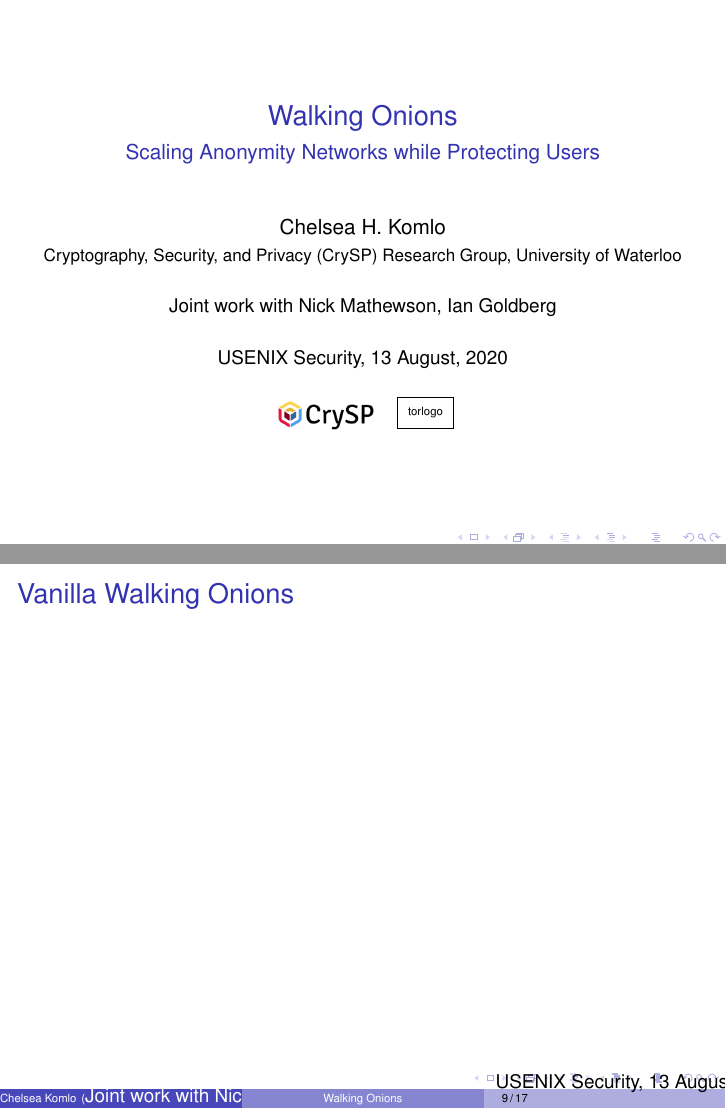
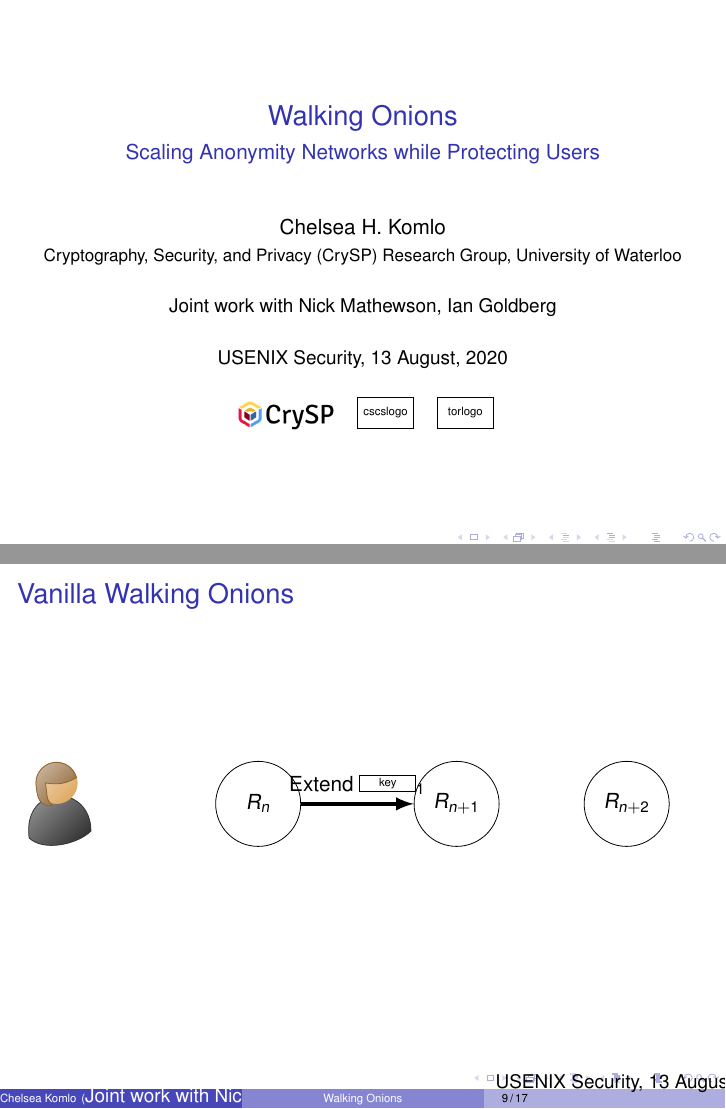
Before and after one commit to chelseakomlo/talks, LaTeX slides (2020-08-13-usenix-security-walkingonions/presentation.tex): pages 1 and 9 of 17 before the commit and pages 1 and 10 of 18 after it, joined at a grey line. Compiled offline with pdfLaTeX.

Commit message:
rough draft protocol sketch

```diff
--- a/2020-08-13-usenix-security-walkingonions/presentation.tex
+++ b/2020-08-13-usenix-security-walkingonions/presentation.tex
@@ -109,10 +129,27 @@ Quadratic cost to client relative to number of relays.
 
 \begin{frame}
 \frametitle{Vanilla Walking Onions}
+\begin{tikzpicture}
+  \node[person,shirt=black,female,minimum size=1.1cm] (user1) at (3,-.5) {};
+
+  \begin{pgfonlayer}{background}
+
+    \node[circle,draw,minimum size=1.5cm] (R1) at (6.5, -.5) {$R_n$};
+    \node[circle,draw,minimum size=1.5cm] (R2) at (10, -.5) {$R_{n+1}$};
+    \node[circle,draw,minimum size=1.5cm] (R3) at (13, -.5) {$R_{n+2}$};
+
+  \end{pgfonlayer}
+    \draw<1>[line width=2pt,->] (user1.east) -- (R1.west) node [above,midway]
+    {Extend 1 $\pgfuseimage{clikey}_1$};
+    \draw<2>[line width=2pt,->] (R1.east) -- (R2.west) node [above,midway]
+    {Extend $\pgfuseimage{clikey}_1$};
+
+\end{tikzpicture}
 \end{frame}
 
 \begin{frame}
 \frametitle{Telescoping Walking Onions}
+
 \end{frame}
 
 \begin{frame}
```
Also changed, not shown: 2020-08-13-usenix-security-walkingonions/presentation.tex (20 more changed lines).
